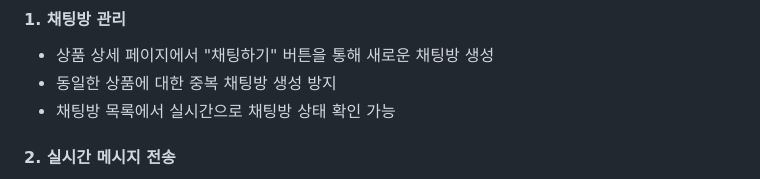
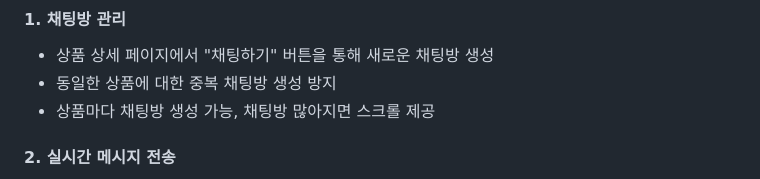
Before and after one commit to seob03/MINIQUE_ROKAF, a Markdown page: README.md, the part around the change. Drawn GitHub-style.

Commit message:
README.md 업데이트

```diff
--- a/README.md
+++ b/README.md
@@ -132,7 +132,7 @@
 #### 1. 채팅방 관리
 - 상품 상세 페이지에서 "채팅하기" 버튼을 통해 새로운 채팅방 생성
 - 동일한 상품에 대한 중복 채팅방 생성 방지
-- 채팅방 목록에서 실시간으로 채팅방 상태 확인 가능
+- 상품마다 채팅방 생성 가능, 채팅방 많아지면 스크롤 제공
 
 
 #### 2. 실시간 메시지 전송
```
